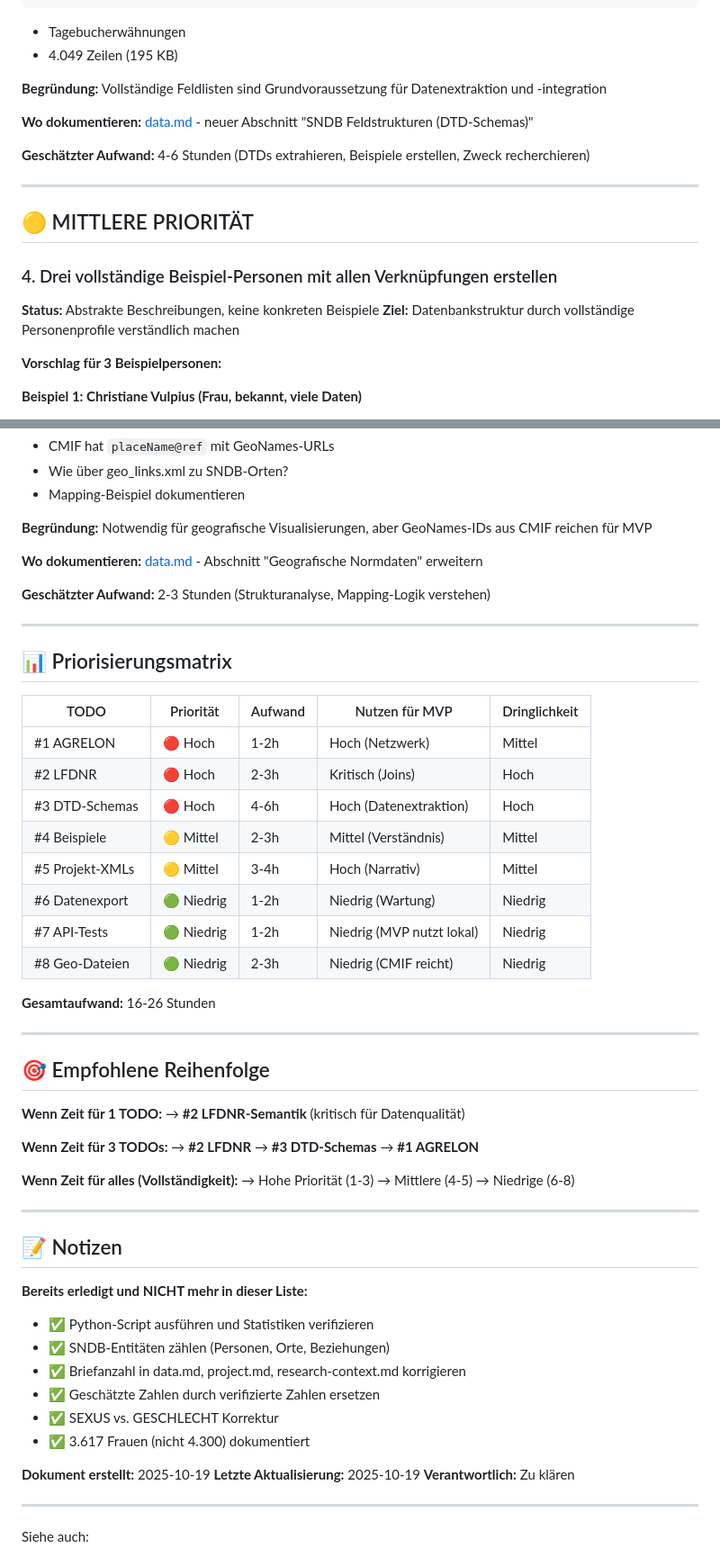
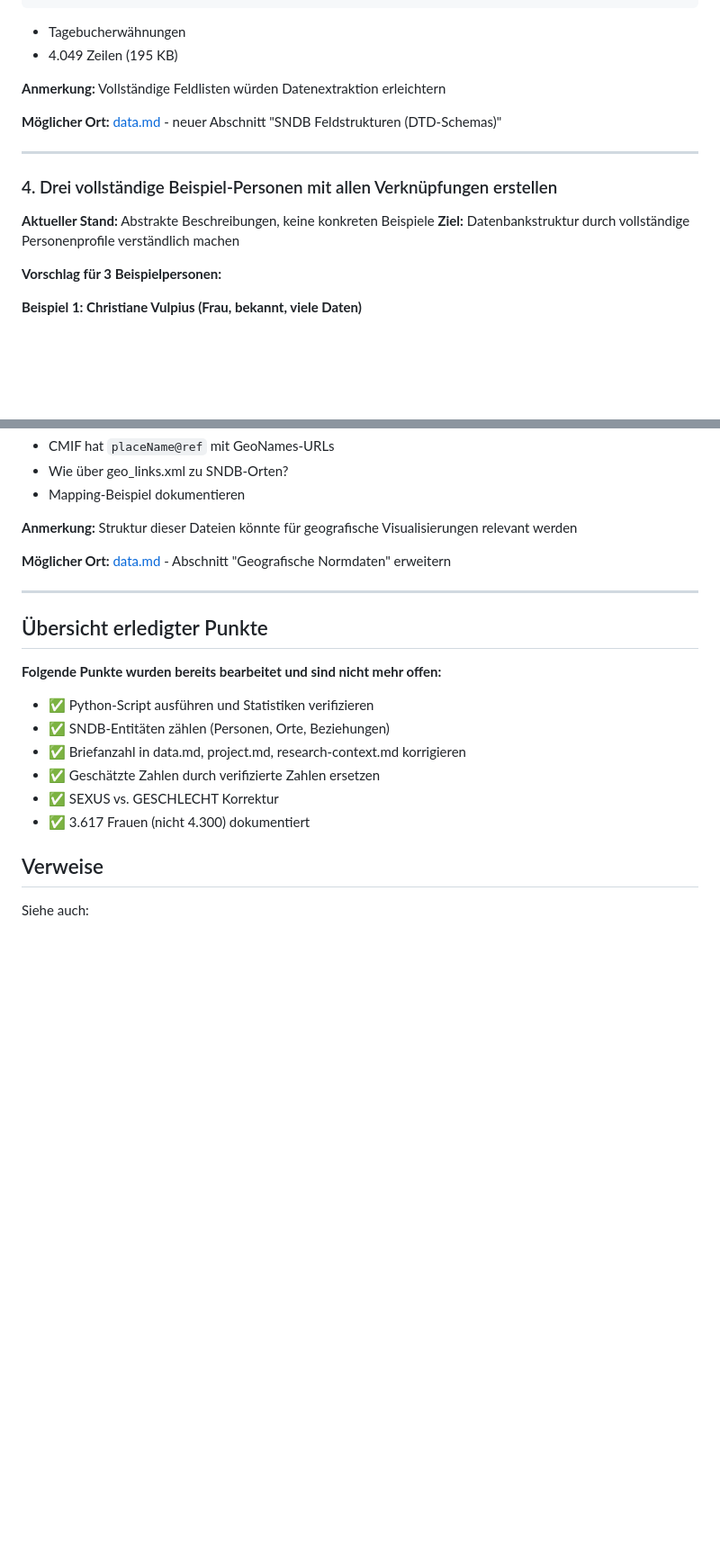
Before and after one commit to chpollin/HerData, a Markdown page: knowledge/TODO-Dokumentation.md, 2 parts joined by grey strips. Shown at 90% size. Drawn GitHub-style; blank space fills up the shorter version.

```diff
--- a/knowledge/TODO-Dokumentation.md
+++ b/knowledge/TODO-Dokumentation.md
@@ -169,19 +170,15 @@ FELDER: Nicht analysiert
 - Tagebucherwähnungen
 - 4.049 Zeilen (195 KB)
 
-**Begründung:** Vollständige Feldlisten sind Grundvoraussetzung für Datenextraktion und -integration
+**Anmerkung:** Vollständige Feldlisten würden Datenextraktion erleichtern
 
-**Wo dokumentieren:** [data.md](data.md) - neuer Abschnitt "SNDB Feldstrukturen (DTD-Schemas)"
-
-**Geschätzter Aufwand:** 4-6 Stunden (DTDs extrahieren, Beispiele erstellen, Zweck recherchieren)
+**Möglicher Ort:** [data.md](data.md) - neuer Abschnitt "SNDB Feldstrukturen (DTD-Schemas)"
 
 ---
 
-## 🟡 MITTLERE PRIORITÄT
-
 ### 4. Drei vollständige Beispiel-Personen mit allen Verknüpfungen erstellen
 
-**Status:** Abstrakte Beschreibungen, keine konkreten Beispiele
+**Aktueller Stand:** Abstrakte Beschreibungen, keine konkreten Beispiele
 **Ziel:** Datenbankstruktur durch vollständige Personenprofile verständlich machen
 
 **Vorschlag für 3 Beispielpersonen:**
@@ -384,47 +371,15 @@ URL: https://ores.klassik-stiftung.de/ords/f?p=900:2:::::P2_ID:43779
 - Wie über geo_links.xml zu SNDB-Orten?
 - Mapping-Beispiel dokumentieren
 
-**Begründung:** Notwendig für geografische Visualisierungen, aber GeoNames-IDs aus CMIF reichen für MVP
+**Anmerkung:** Struktur dieser Dateien könnte für geografische Visualisierungen relevant werden
 
-**Wo dokumentieren:** [data.md](data.md) - Abschnitt "Geografische Normdaten" erweitern
-
-**Geschätzter Aufwand:** 2-3 Stunden (Strukturanalyse, Mapping-Logik verstehen)
+**Möglicher Ort:** [data.md](data.md) - Abschnitt "Geografische Normdaten" erweitern
 
 ---
 
-## 📊 Priorisierungsmatrix
+## Übersicht erledigter Punkte
 
-| TODO | Priorität | Aufwand | Nutzen für MVP | Dringlichkeit |
-|------|-----------|---------|----------------|---------------|
-| #1 AGRELON | 🔴 Hoch | 1-2h | Hoch (Netzwerk) | Mittel |
-| #2 LFDNR | 🔴 Hoch | 2-3h | Kritisch (Joins) | Hoch |
-| #3 DTD-Schemas | 🔴 Hoch | 4-6h | Hoch (Datenextraktion) | Hoch |
-| #4 Beispiele | 🟡 Mittel | 2-3h | Mittel (Verständnis) | Mittel |
-| #5 Projekt-XMLs | 🟡 Mittel | 3-4h | Hoch (Narrativ) | Mittel |
-| #6 Datenexport | 🟢 Niedrig | 1-2h | Niedrig (Wartung) | Niedrig |
-| #7 API-Tests | 🟢 Niedrig | 1-2h | Niedrig (MVP nutzt lokal) | Niedrig |
-| #8 Geo-Dateien | 🟢 Niedrig | 2-3h | Niedrig (CMIF reicht) | Niedrig |
-
-**Gesamtaufwand:** 16-26 Stunden
-
----
-
-## 🎯 Empfohlene Reihenfolge
-
-**Wenn Zeit für 1 TODO:**
-→ **#2 LFDNR-Semantik** (kritisch für Datenqualität)
-
-**Wenn Zeit für 3 TODOs:**
-→ **#2 LFDNR** → **#3 DTD-Schemas** → **#1 AGRELON**
-
-**Wenn Zeit für alles (Vollständigkeit):**
-→ Hohe Priorität (1-3) → Mittlere (4-5) → Niedrige (6-8)
-
----
-
-## 📝 Notizen
-
-**Bereits erledigt und NICHT mehr in dieser Liste:**
+**Folgende Punkte wurden bereits bearbeitet und sind nicht mehr offen:**
 - ✅ Python-Script ausführen und Statistiken verifizieren
 - ✅ SNDB-Entitäten zählen (Personen, Orte, Beziehungen)
 - ✅ Briefanzahl in data.md, project.md, research-context.md korrigieren
@@ -432,11 +387,7 @@ URL: https://ores.klassik-stiftung.de/ords/f?p=900:2:::::P2_ID:43779
 - ✅ SEXUS vs. GESCHLECHT Korrektur
 - ✅ 3.617 Frauen (nicht 4.300) dokumentiert
 
-**Dokument erstellt:** 2025-10-19
-**Letzte Aktualisierung:** 2025-10-19
-**Verantwortlich:** Zu klären
-
----
+## Verweise
 
 Siehe auch:
 - [[data|Data Model]] - Aktualisierte Datenmodell-Dokumentation
```
Also changed, not shown: other parts of knowledge/TODO-Dokumentation.md (+27 -36 lines).
